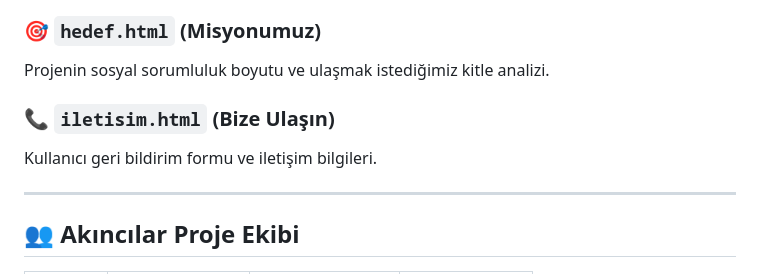
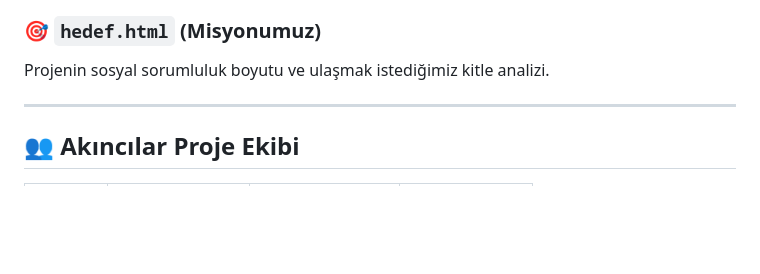
Before and after one commit to yunusayyldz/Web_proje_akincilar, a Markdown page: README.md, the part around the change. Drawn GitHub-style; blank space fills up the shorter version.

```diff
--- a/README.md
+++ b/README.md
@@ -88,8 +88,6 @@ Ders başarısızlığı ve kampüs yaşamına etkileri.
 ### 🎯 `hedef.html` (Misyonumuz)
 Projenin sosyal sorumluluk boyutu ve ulaşmak istediğimiz kitle analizi.
 
-### 📞 `iletisim.html` (Bize Ulaşın)
-Kullanıcı geri bildirim formu ve iletişim bilgileri.
 
 ---
 
```
